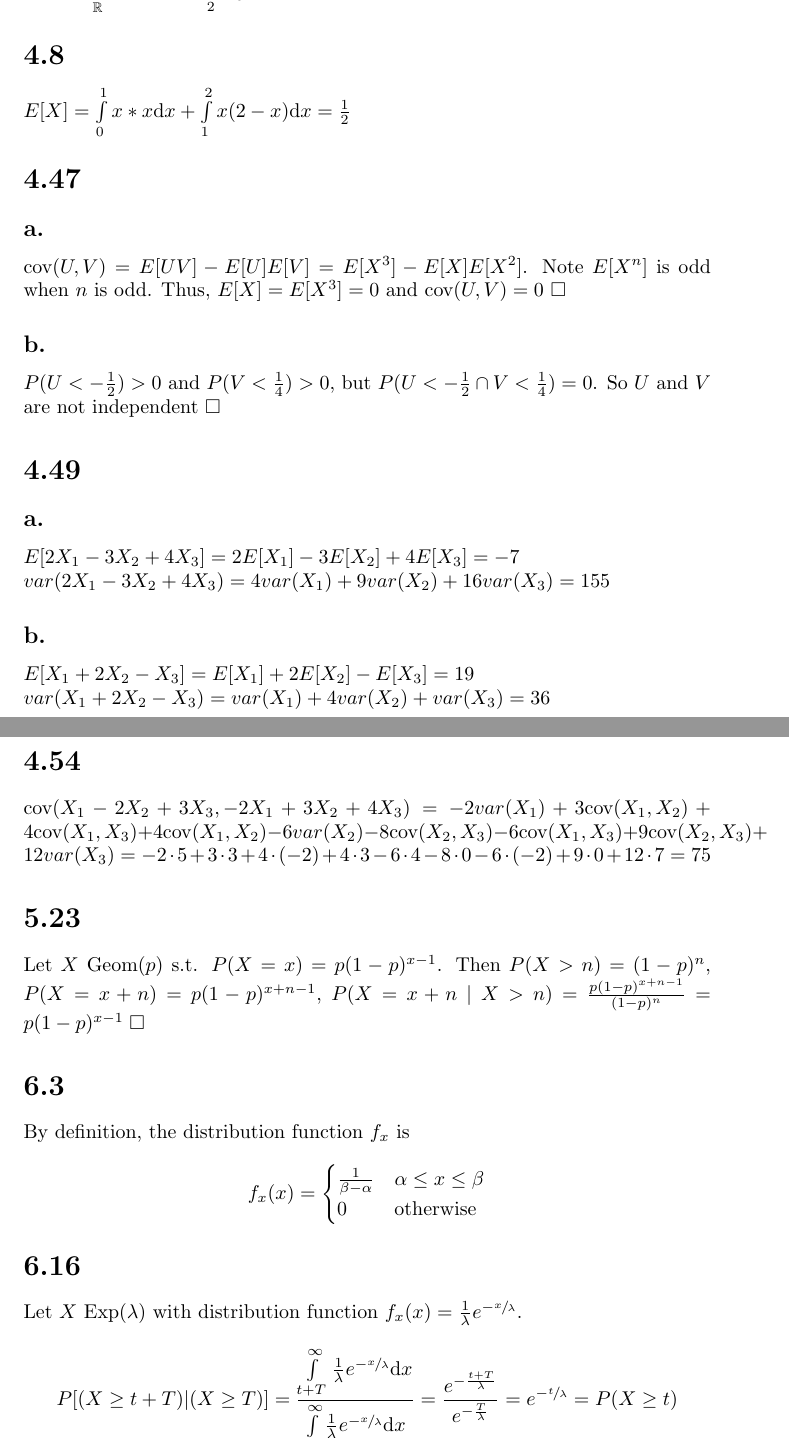
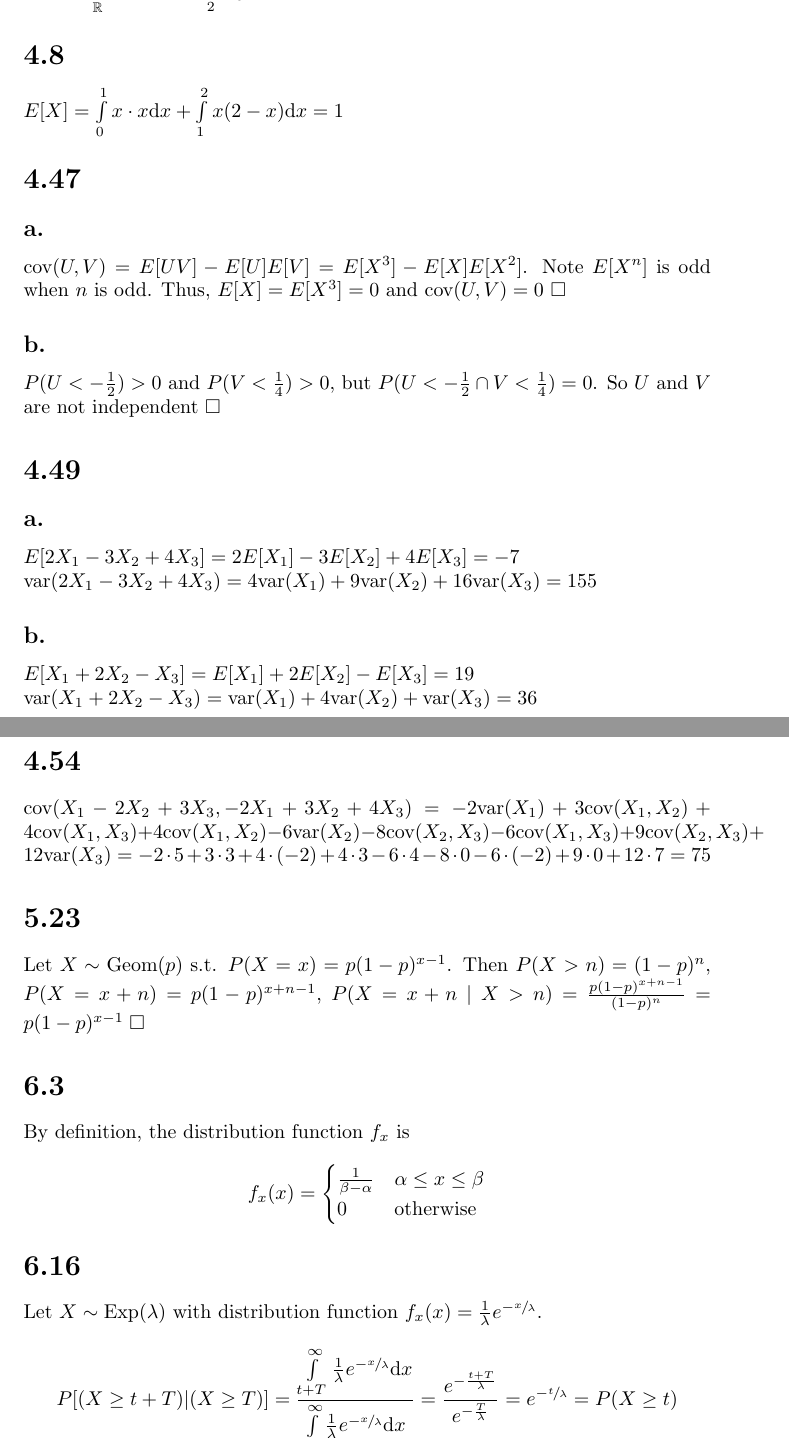
Before and after one commit to Victor-C-Zhang/latex-math, a LaTeX problem sheet (m481/hw1.tex): two parts of pages 1 and 2 of 4, joined at a grey line, cut so that both start at the same text. Compiled offline with pdfLaTeX.

Commit message:
481 hw1 (update)

```diff
--- a/m481/hw1.tex
+++ b/m481/hw1.tex
@@ -40,7 +40,7 @@
 $E[Y] = \int\limits_\mathbb{R} y f(y) \textrm{d}y = \int\limits_2^4 y\frac{1}{8}(y+1)\textrm{d}y = \frac{37}{12}$
 
 \section*{4.8}
-$E[X] = \int\limits_0^1 x*x \textrm{d}x + \int\limits_1^2 x(2-x) \textrm{d}x = \frac{1}{2}$
+$E[X] = \int\limits_0^1 x \cdot x \textrm{d}x + \int\limits_1^2 x(2-x) \textrm{d}x = 1$
 
 \section*{4.47}
 \subsection*{a.}
@@ -52,17 +52,17 @@ $P(U < -\frac{1}{2}) > 0$ and $P(V < \frac{1}{4}) > 0$, but $P(U < -\frac{1}{2}
 \section*{4.49}
 \subsection*{a.}
 $E[2X_1 - 3X_2 + 4X_3] = 2E[X_1] - 3E[X_2] + 4E[X_3] = -7$\\
-$var(2X_1 - 3X_2 + 4X_3) = 4 var(X_1) + 9 var(X_2) + 16 var(X_3) = 155$
+$\mathrm{var}(2X_1 - 3X_2 + 4X_3) = 4 \mathrm{var}(X_1) + 9 \mathrm{var}(X_2) + 16 \mathrm{var}(X_3) = 155$
 
 \subsection*{b.}
 $E[X_1 + 2X_2 - X_3] = E[X_1] + 2E[X_2] - E[X_3] = 19$\\
-$var(X_1 + 2X_2 - X_3) = var(X_1) + 4 var(X_2) + var(X_3) = 36$
+$\mathrm{var}(X_1 + 2X_2 - X_3) = \mathrm{var}(X_1) + 4 \mathrm{var}(X_2) + \mathrm{var}(X_3) = 36$
 
 \section*{4.54}
-$\textrm{cov}(X_1 - 2X_2 + 3X_3, -2X_1 + 3X_2 + 4X_3) = -2var(X_1) + 3\textrm{cov}(X_1,X_2) + 4\textrm{cov}(X_1,X_3) + 4\textrm{cov}(X_1,X_2) - 6 var(X_2) - 8\textrm{cov}(X_2,X_3) - 6\textrm{cov}(X_1,X_3) + 9\textrm{cov}(X_2,X_3) + 12var(X_3) = -2\cdot 5 + 3\cdot 3 + 4 \cdot (-2) + 4 \cdot 3 - 6\cdot 4 -8 \cdot 0 - 6 \cdot (-2) + 9 \cdot 0 + 12 \cdot 7 = 75$
+$\textrm{cov}(X_1 - 2X_2 + 3X_3, -2X_1 + 3X_2 + 4X_3) = -2\mathrm{var}(X_1) + 3\textrm{cov}(X_1,X_2) + 4\textrm{cov}(X_1,X_3) + 4\textrm{cov}(X_1,X_2) - 6 \mathrm{var}(X_2) - 8\textrm{cov}(X_2,X_3) - 6\textrm{cov}(X_1,X_3) + 9\textrm{cov}(X_2,X_3) + 12\mathrm{var}(X_3) = -2\cdot 5 + 3\cdot 3 + 4 \cdot (-2) + 4 \cdot 3 - 6\cdot 4 -8 \cdot 0 - 6 \cdot (-2) + 9 \cdot 0 + 12 \cdot 7 = 75$
 
 \section*{5.23}
-Let $X ~ \textrm{Geom}(p)$ s.t. $P(X = x) = p(1-p)^{x-1}$. Then $P(X > n) = (1-p)^n$, $P(X = x + n) = p(1-p)^{x+n-1}$, $P(X = x+n \;|\; X > n) = \frac{p(1-p)^{x+n-1}}{(1-p)^n} = p(1-p)^{x-1} \; \Box$
+Let $X \sim \textrm{Geom}(p)$ s.t. $P(X = x) = p(1-p)^{x-1}$. Then $P(X > n) = (1-p)^n$, $P(X = x + n) = p(1-p)^{x+n-1}$, $P(X = x+n \;|\; X > n) = \frac{p(1-p)^{x+n-1}}{(1-p)^n} = p(1-p)^{x-1} \; \Box$
 
 \section*{6.3}
 By definition, the distribution function $f_x$ is
@@ -75,7 +75,7 @@ By definition, the distribution function $f_x$ is
 \end{equation*}
 
 \section*{6.16}
-Let $X ~ \mathrm{Exp}(\lambda)$ with distribution function $f_x(x) = \frac{1}{\lambda}e^{-\sfrac{x}{\lambda}}$.
+Let $X \sim \mathrm{Exp}(\lambda)$ with distribution function $f_x(x) = \frac{1}{\lambda}e^{-\sfrac{x}{\lambda}}$.
 $$P[(X\geq t + T)|(X\geq T)] = \frac{\int\limits_{t+T}^\infty \frac{1}{\lambda}e^{-\sfrac{x}{\lambda}}\mathrm{d}x}{\int\limits_T^\infty \frac{1}{\lambda}e^{-\sfrac{x}{\lambda}}\mathrm{d}x} = \frac{e^{-\frac{t+T}{\lambda}}}{e^{-\frac{T}{\lambda}}} = e^{-\sfrac{t}{\lambda}} = P(X \geq t)$$
 
 \section*{6.20}
```
Also changed, not shown: m481/hw1.tex (2 more changed lines).
